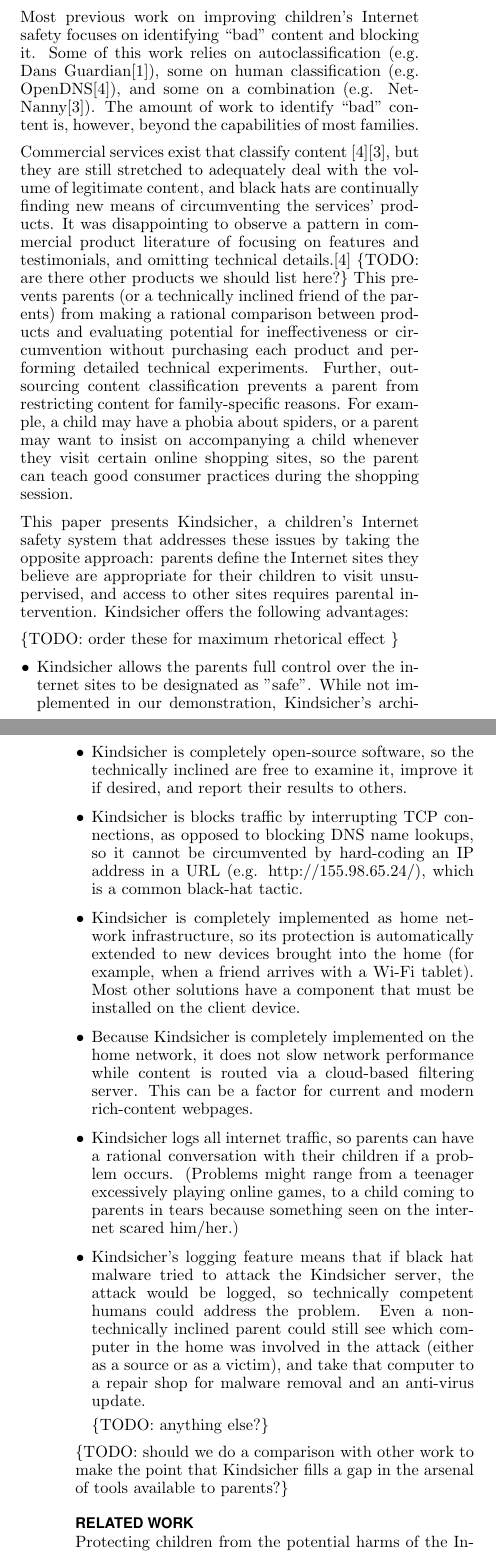
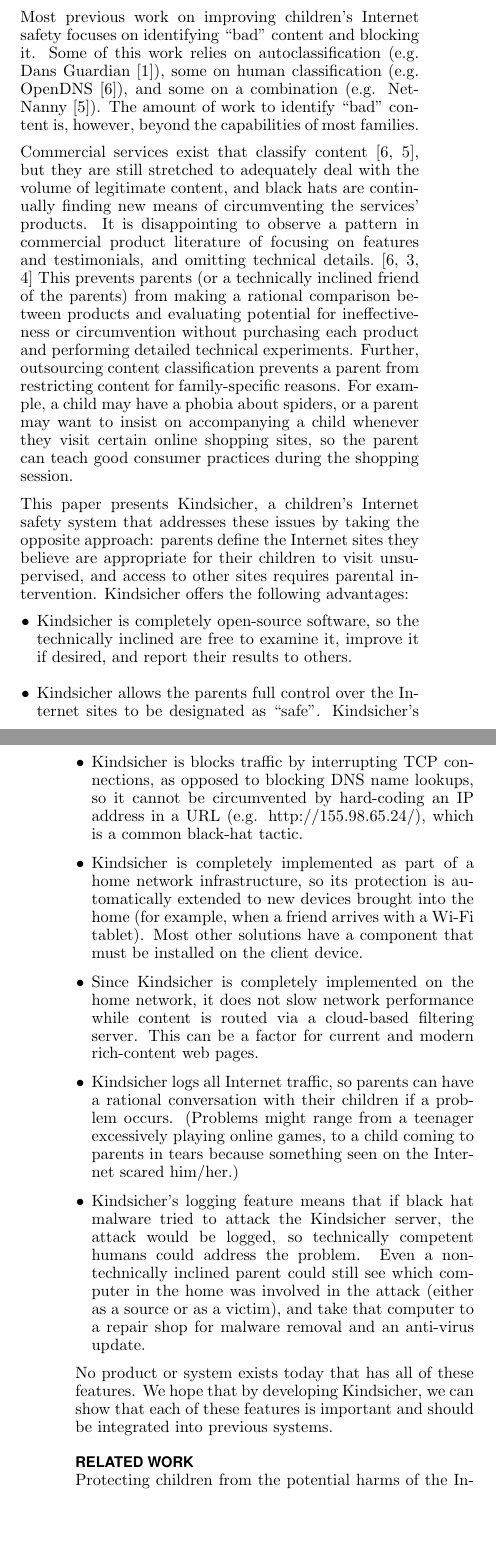
Before and after one commit to cschreiner/kindsicher, a LaTeX document (proj/final_report/final_report.tex, which reads proj/final_report/ch2_intro.tex): two parts of the columns of pages 1 and 2 of 11, joined at a grey line, cut so that both start at the same text, the shorter picture padded with empty space. Compiled offline with pdfLaTeX.

Commit message:
Small fixes to intro

```diff
--- a/proj/final_report/ch2_intro.tex
+++ b/proj/final_report/ch2_intro.tex
@@ -18,21 +18,21 @@
 
 Most previous work on improving children's Internet safety focuses on
 identifying ``bad'' content and blocking it. Some of this work relies
-on autoclassification (e.g. Dans Guardian\cite{dansguardian}), some on
-human classification (e.g. OpenDNS\cite{opendns}), and some on a
-combination (e.g. NetNanny\cite{netnanny}).
+on autoclassification (e.g. Dans Guardian~\cite{dansguardian}), some on
+human classification (e.g. OpenDNS~\cite{opendns}), and some on a
+combination (e.g. NetNanny~\cite{netnanny}).
 %
 The amount of work to identify ``bad'' content is, however, beyond the
 capabilities of most families.
 
-Commercial services exist that classify content \cite{opendns}\cite{netnanny},
+Commercial services exist that classify content~\cite{opendns, netnanny},
 but they are still stretched to adequately deal with the volume of legitimate
 content, and black hats are continually finding new means of circumventing the
 services' products.
 %
-It was disappointing to observe a pattern in commercial product literature of
+It is disappointing to observe a pattern in commercial product literature of
 focusing on features and testimonials, and omitting technical
-details.\cite{opendns} \{TODO: are there other products we should list here?\}
+details.~\cite{opendns, kidlogger, mcafee}
 %
 This prevents parents (or a technically inclined friend of the parents) from
 making a rational comparison between products and evaluating potential for
@@ -55,47 +55,45 @@
 %
 Kindsicher offers the following advantages:
 
-\{TODO: order these for maximum rhetorical effect \}
 \begin{itemize}
 
-\item Kindsicher allows the parents full control over the internet sites to be
-designated as "safe".
+\item Kindsicher is completely open-source software, so the
+technically inclined are free to examine it, improve it if desired,
+and report their results to others.
+
+\item Kindsicher allows the parents full control over the Internet sites to be
+designated as ``safe''.
 %
-While not implemented in our demonstration, Kindsicher's architecture allows
-for parents to define exceptions to the approved site list so children can
-browse additional content when parents are present.
+Kindsicher's architecture allows for parents to define exceptions to the
+approved site list so children can browse additional content when parents
+are present.
 %
 It would be conceptually simple to extend this so parents could temporarily
 add sites via a web-capable smartphone, in case children needed to access
 another site while their parents were away.
-
-\item Kindsicher is completely open-source software, so the
-technically inclined are free to examine it, improve it if desired,
-and report their results to others.
 
 \item Kindsicher is blocks traffic by interrupting TCP connections, as
 opposed to blocking DNS name lookups, so it cannot be circumvented
 by hard-coding an IP address in a URL (e.g. http://155.98.65.24/),
 which is a common black-hat tactic.
 
-\item Kindsicher is completely implemented as home network
+\item Kindsicher is completely implemented as part of a home network
 infrastructure, so its protection is automatically extended to new
 devices brought into the home (for example, when a friend arrives
 with a Wi-Fi tablet). Most other solutions have a component that
 must be installed on the client device.
 
-\item Because Kindsicher is completely implemented on the home
+\item Since Kindsicher is completely implemented on the home
 network, it does not slow network performance while content is
 routed via a cloud-based filtering server.  This can be a factor for
-current and modern rich-content webpages.
+current and modern rich-content web pages.
 
-\item Kindsicher logs all internet traffic, so parents can have a rational
+\item Kindsicher logs all Internet traffic, so parents can have a rational
 conversation with their children if a problem occurs.
 %
 (Problems might range from a teenager excessively playing online games, to a
-child coming to parents in tears because something seen on the internet
+child coming to parents in tears because something seen on the Internet
 scared him/her.)
-
 
 \item Kindsicher's logging feature means that if black hat malware tried to
 attack the Kindsicher server, the attack would be logged, so technically
@@ -105,9 +103,6 @@
 home was involved in the attack (either as a source or as a victim), and take
 that computer to a repair shop for malware removal and an anti-virus update.
 
-\{TODO: anything else?\}
-
 \end{itemize}
 
-\{TODO: should we do a comparison with other work to make the point that
-Kindsicher fills a gap in the arsenal of tools available to parents?\}
+No product or system exists today that has all of these features. We hope that by developing Kindsicher, we can show that each of these features is important and should be integrated into previous systems.
```
Also changed, not shown: proj/final_report/ch8_conclusion.tex (+3 -6 lines).
